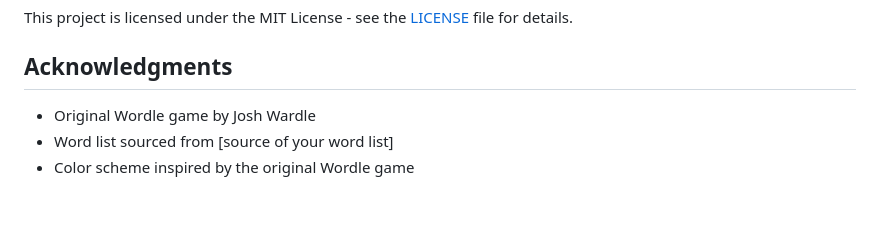
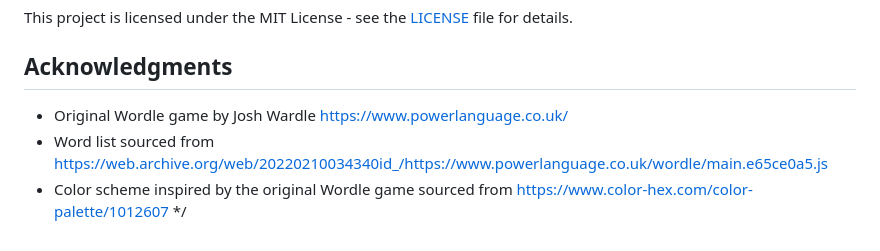
Before and after one commit to kenzychew/wordle-js, a Markdown page: README.md, the part around the change. GitHub-like rendering; blank space fills up the shorter version.

```diff
--- a/README.md
+++ b/README.md
@@ -107,6 +107,6 @@ This project is licensed under the MIT License - see the [LICENSE](LICENSE) file
 
 ## Acknowledgments
 
-- Original Wordle game by Josh Wardle
-- Word list sourced from [source of your word list]
-- Color scheme inspired by the original Wordle game
+- Original Wordle game by Josh Wardle https://www.powerlanguage.co.uk/
+- Word list sourced from https://web.archive.org/web/20220210034340id_/https://www.powerlanguage.co.uk/wordle/main.e65ce0a5.js
+- Color scheme inspired by the original Wordle game sourced from https://www.color-hex.com/color-palette/1012607 */
```
